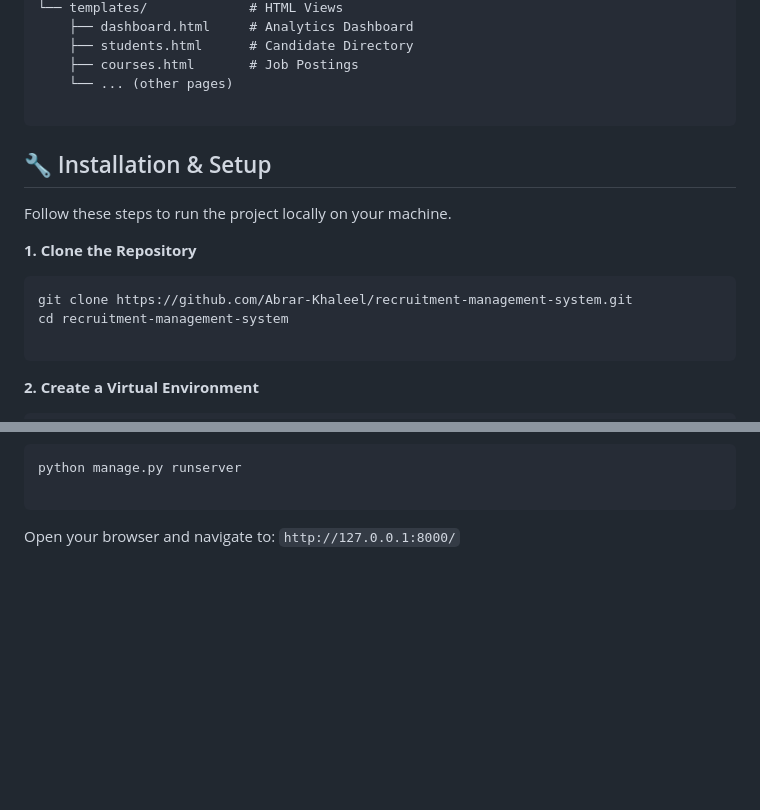
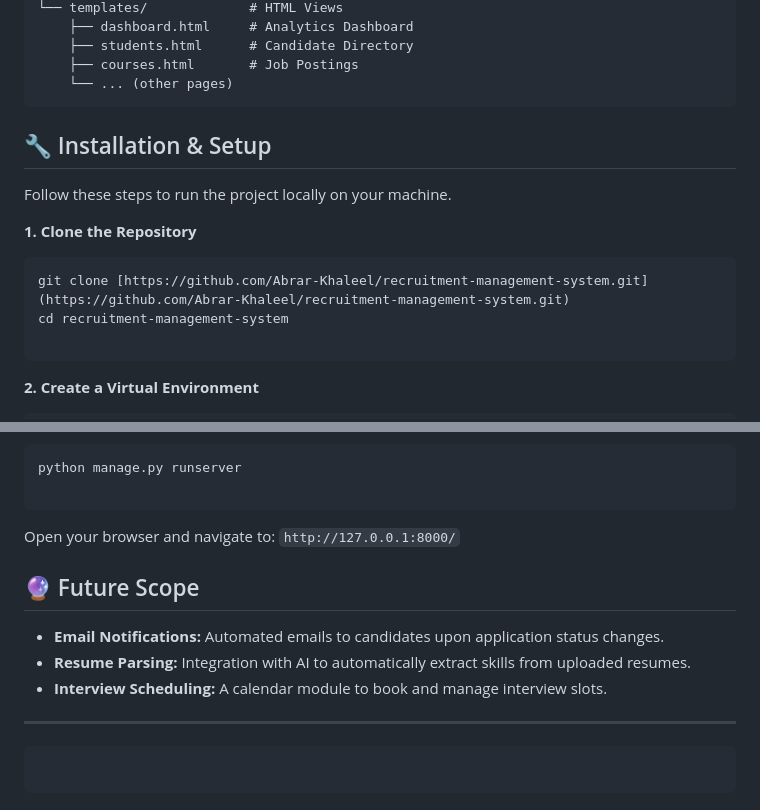
Before and after one commit to Abrar-Khaleel/recruitment-management-system, a Markdown page: readMe.md, 2 parts joined by grey strips. Drawn GitHub-style; blank space fills up the shorter version.

````diff
--- a/readMe.md
+++ b/readMe.md
@@ -51,7 +52,6 @@ RECRUITMENT-MANAGEMENT-SYSTEM/
     ├── students.html      # Candidate Directory
     ├── courses.html       # Job Postings
     └── ... (other pages)
-
 ```
 
 ## 🔧 Installation & Setup
@@ -61,7 +61,7 @@ Follow these steps to run the project locally on your machine.
 **1. Clone the Repository**
 
 ```bash
-git clone https://github.com/Abrar-Khaleel/recruitment-management-system.git
+git clone [https://github.com/Abrar-Khaleel/recruitment-management-system.git](https://github.com/Abrar-Khaleel/recruitment-management-system.git)
 cd recruitment-management-system
 
 ```
@@ -114,3 +114,17 @@ python manage.py runserver
 ```
 
 Open your browser and navigate to: `http://127.0.0.1:8000/`
+
+## 🔮 Future Scope
+
+* **Email Notifications:** Automated emails to candidates upon application status changes.
+* **Resume Parsing:** Integration with AI to automatically extract skills from uploaded resumes.
+* **Interview Scheduling:** A calendar module to book and manage interview slots.
+
+---
+
+
+
+```
+
+```
````
Also changed, not shown: other parts of readMe.md (+19 -18 lines).
